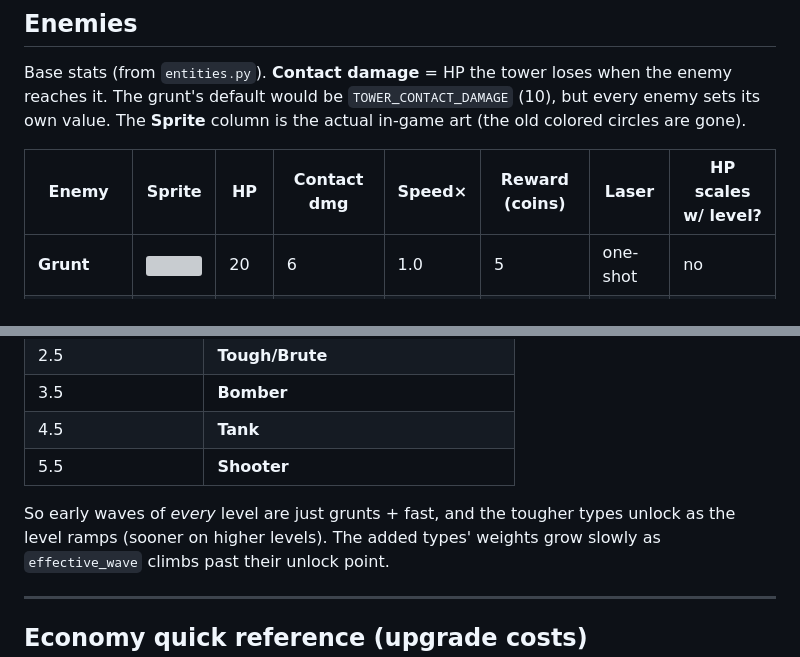
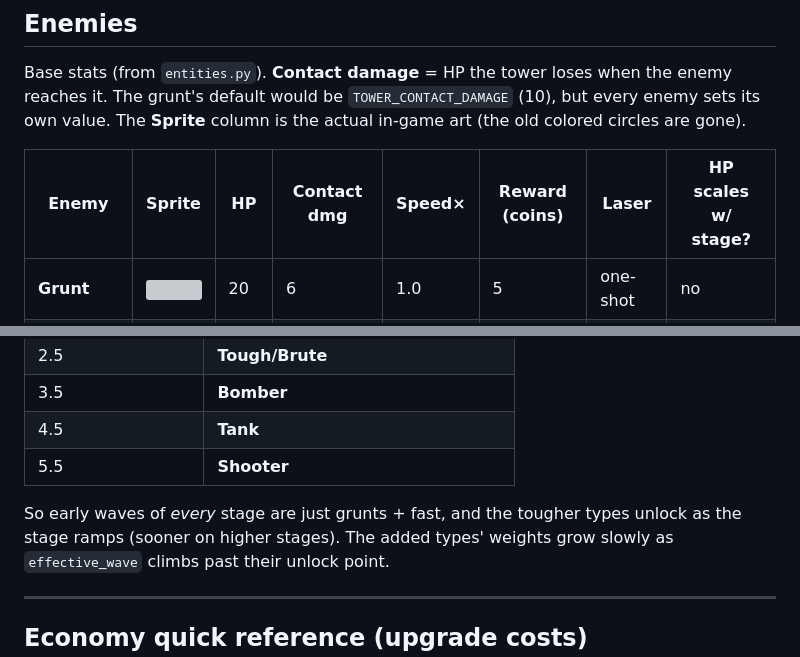
Before and after one commit to shantheman/robot-tower-2, a Markdown page: docs/SPEC-game-mechanics.md, 2 parts joined by grey strips. GitHub-like rendering; grey boxes are pictures that could not be loaded.

```diff
--- a/docs/SPEC-game-mechanics.md
+++ b/docs/SPEC-game-mechanics.md
@@ -63,7 +70,7 @@ enemy reaches it. The grunt's default would be `TOWER_CONTACT_DAMAGE` (10), but
 every enemy sets its own value. The **Sprite** column is the actual in-game art
 (the old colored circles are gone).
 
-| Enemy | Sprite | HP | Contact dmg | Speed× | Reward (coins) | Laser | HP scales w/ level? |
+| Enemy | Sprite | HP | Contact dmg | Speed× | Reward (coins) | Laser | HP scales w/ stage? |
 |---|---|---|---|---|---|---|---|
 | **Grunt** | <img src="../assets/sprites/enemy_0.png" width="42"> | 20 | 6 | 1.0 | 5 | one-shot | no |
 | **Fast** | <img src="../assets/sprites/enemy_1.png" width="42"> | 10 | 4 | 1.8 | 6 | one-shot | no |
@@ -282,8 +289,8 @@ Spawn pool + relative weights (bosses are spawned separately, not from this pool
 | 4.5 | **Tank** |
 | 5.5 | **Shooter** |
 
-So early waves of *every* level are just grunts + fast, and the tougher types
-unlock as the level ramps (sooner on higher levels). The added types' weights
+So early waves of *every* stage are just grunts + fast, and the tougher types
+unlock as the stage ramps (sooner on higher stages). The added types' weights
 grow slowly as `effective_wave` climbs past their unlock point.
 
 ---
```
Also changed, not shown: other parts of docs/SPEC-game-mechanics.md (+31 -24 lines), docs/TODO.md (+3 -4 lines), docs/baumangames-site-handoff.md (deleted, +0 -86 lines).
